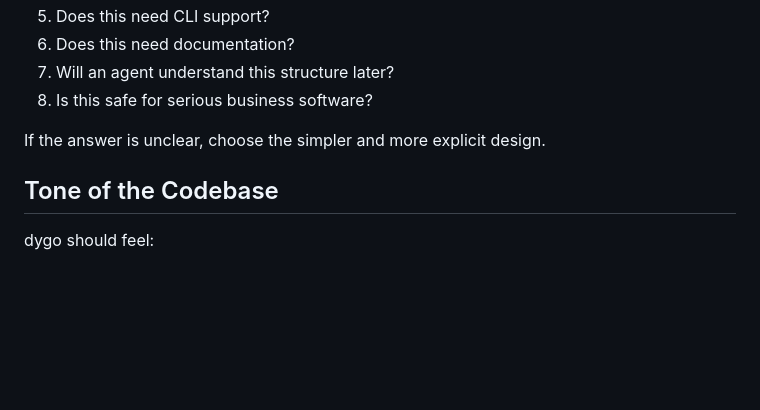
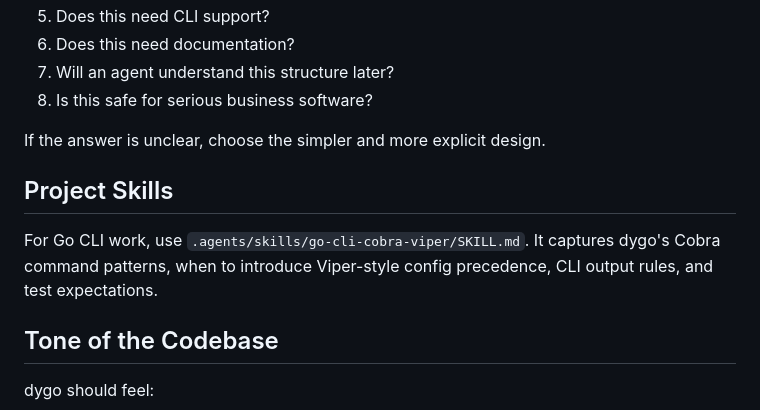
Before and after one commit to hapyco/dygo, a Markdown page: AGENT.md, the part around the change. Rendered like a GitHub page; blank space fills up the shorter version.

Commit message:
Add Cobra Viper CLI skill guide

```diff
--- a/AGENT.md
+++ b/AGENT.md
@@ -156,6 +156,10 @@ When adding a feature, ask:
 
 If the answer is unclear, choose the simpler and more explicit design.
 
+## Project Skills
+
+For Go CLI work, use `.agents/skills/go-cli-cobra-viper/SKILL.md`. It captures dygo's Cobra command patterns, when to introduce Viper-style config precedence, CLI output rules, and test expectations.
+
 ## Tone of the Codebase
 
 dygo should feel:
```
Also changed, not shown: 1 other file.
